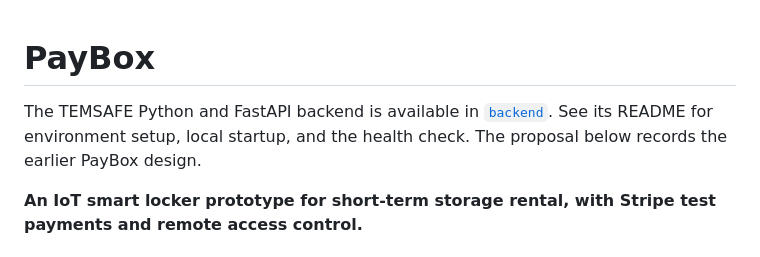
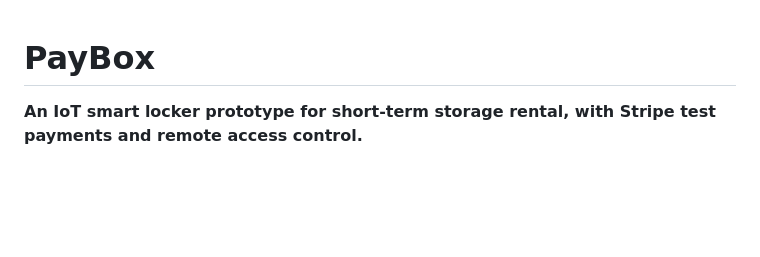
Before and after one commit to nikitsya/PayBox, a Markdown page: README.md, the part around the change. Drawn GitHub-style; blank space fills up the shorter version.

Commit message:
Update README to remove outdated information
Removed references to the TEMSAFE backend and earlier design.

```diff
--- a/README.md
+++ b/README.md
@@ -1,8 +1,4 @@
 # PayBox
-
-The TEMSAFE Python and FastAPI backend is available in [`backend`](backend/README.md).
-See its README for environment setup, local startup, and the health check.
-The proposal below records the earlier PayBox design.
 
 **An IoT smart locker prototype for short-term storage rental, with Stripe test payments and remote access control.**
 
```
